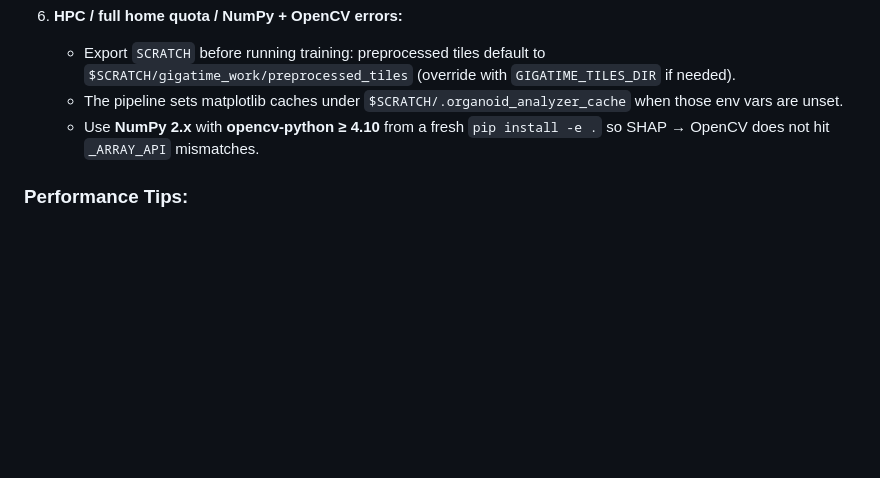
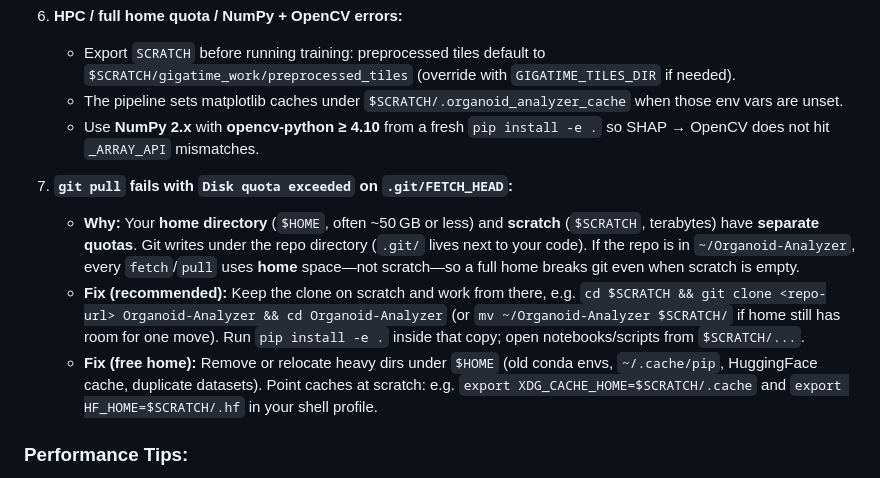
Before and after one commit to organonachip12-tech/Organoid-Analyzer, a Markdown page: QUICKSTART.md, the part around the change. Rendered like a GitHub page; blank space fills up the shorter version.

Commit message:
docs: explain HPC home vs scratch quota and git pull failures

```diff
--- a/QUICKSTART.md
+++ b/QUICKSTART.md
@@ -147,6 +147,11 @@ The pretrained model downloads automatically from HuggingFace on first run. Plac
    - The pipeline sets matplotlib caches under `$SCRATCH/.organoid_analyzer_cache` when those env vars are unset.
    - Use **NumPy 2.x** with **opencv-python ≥ 4.10** from a fresh `pip install -e .` so SHAP → OpenCV does not hit `_ARRAY_API` mismatches.
 
+7. **`git pull` fails with `Disk quota exceeded` on `.git/FETCH_HEAD`:**
+   - **Why:** Your **home directory** (`$HOME`, often ~50 GB or less) and **scratch** (`$SCRATCH`, terabytes) have **separate quotas**. Git writes under the repo directory (`.git/` lives next to your code). If the repo is in `~/Organoid-Analyzer`, every `fetch`/`pull` uses **home** space—not scratch—so a full home breaks git even when scratch is empty.
+   - **Fix (recommended):** Keep the clone on scratch and work from there, e.g. `cd $SCRATCH && git clone <repo-url> Organoid-Analyzer && cd Organoid-Analyzer` (or `mv ~/Organoid-Analyzer $SCRATCH/` if home still has room for one move). Run `pip install -e .` inside that copy; open notebooks/scripts from `$SCRATCH/...`.
+   - **Fix (free home):** Remove or relocate heavy dirs under `$HOME` (old conda envs, `~/.cache/pip`, HuggingFace cache, duplicate datasets). Point caches at scratch: e.g. `export XDG_CACHE_HOME=$SCRATCH/.cache` and `export HF_HOME=$SCRATCH/.hf` in your shell profile.
+
 ### Performance Tips:
 
 - **GPU**: Both projects benefit significantly from GPU acceleration
```
